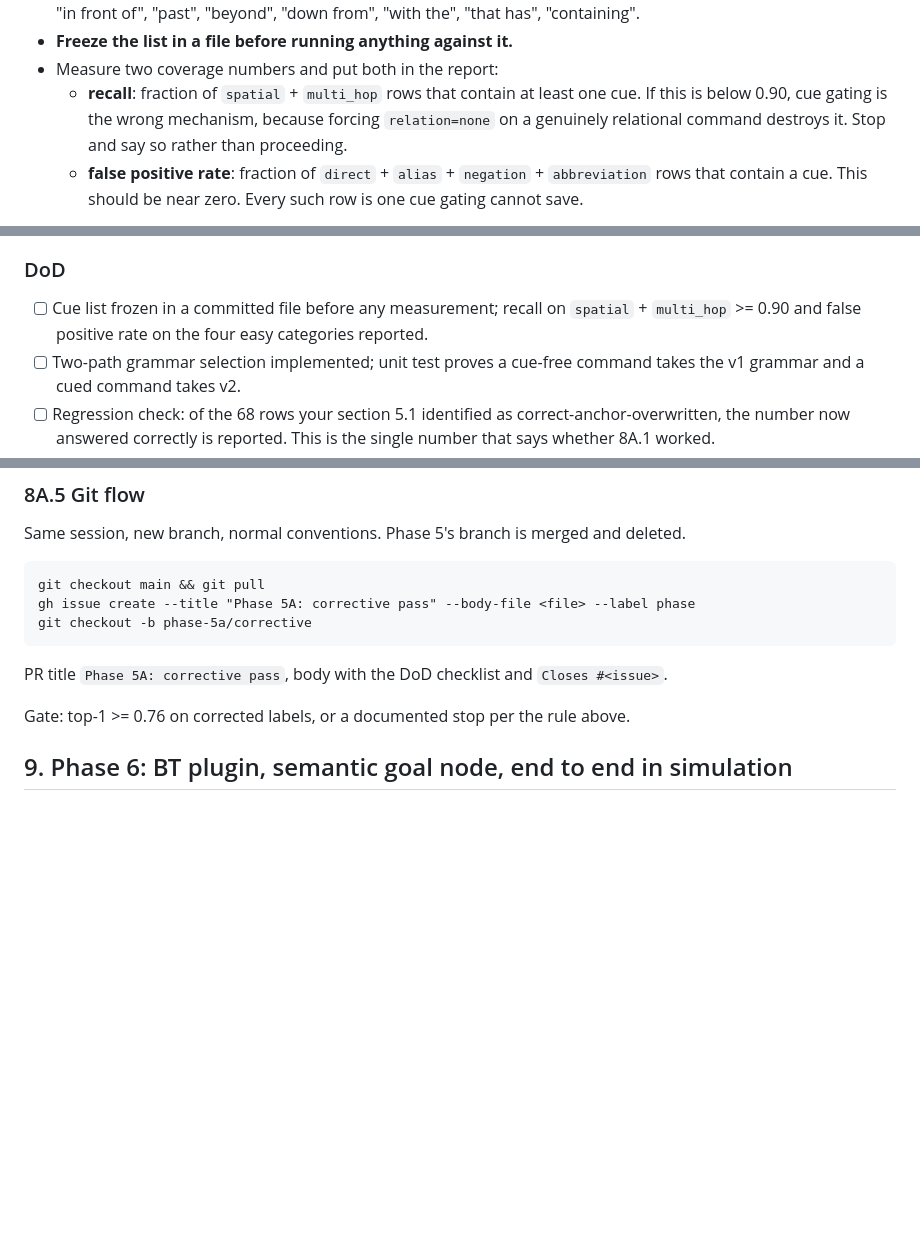
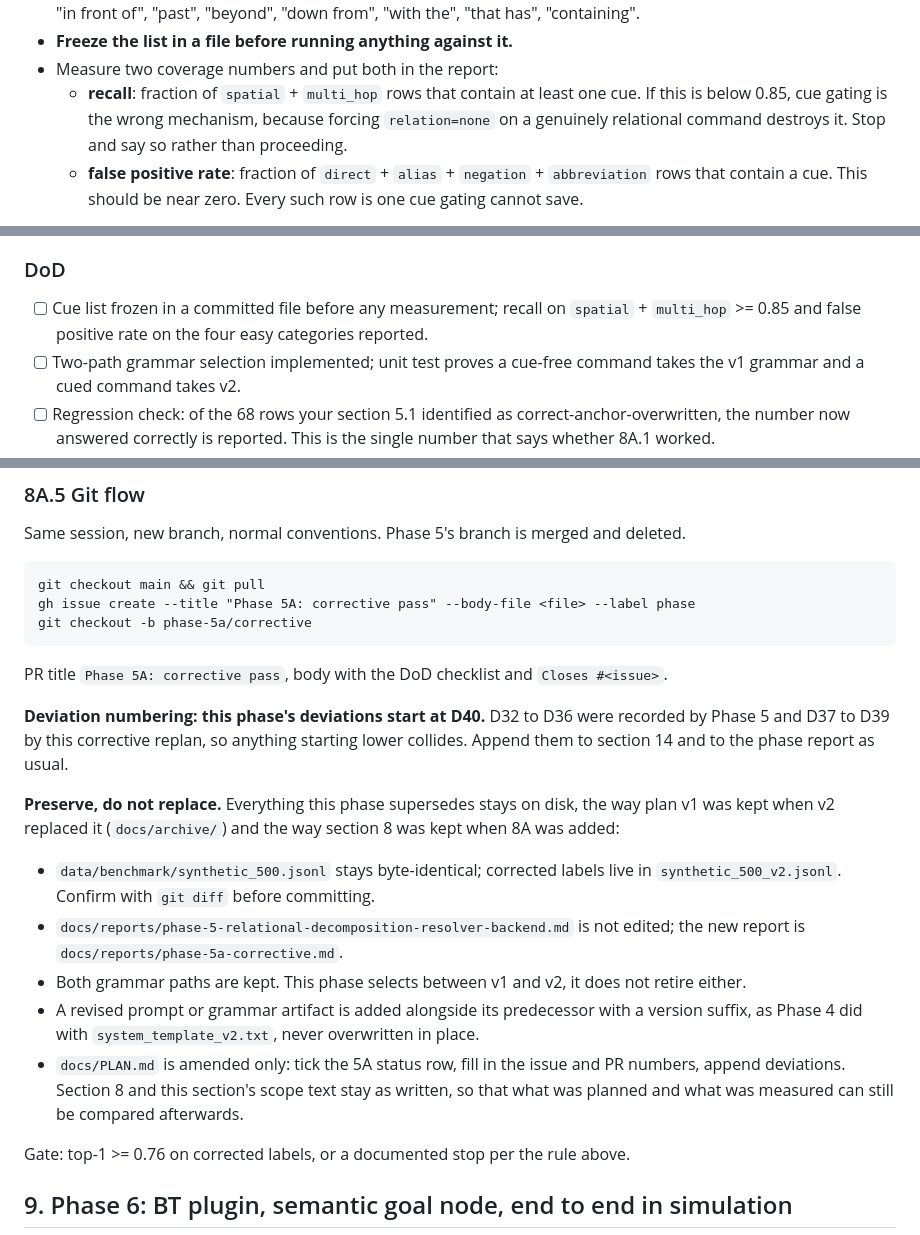
Before and after one commit to kanadb004/safenav-llm-ros-waypoint, a Markdown page: docs/PLAN.md, 3 parts joined by grey strips. Rendered like a GitHub page; blank space fills up the shorter version.

Commit message:
docs: lower cue recall gate and pin 5a deviations at d40
Cue recall pre-check gate moves from 0.90 to 0.85. Adds an explicit
preserve-do-not-replace rule so phase 5a amends rather than overwrites.

````diff
--- a/docs/PLAN.md
+++ b/docs/PLAN.md
@@ -403,7 +403,7 @@ and that "asks for one" is detectable lexically.
 - **Freeze the list in a file before running anything against it.**
 - Measure two coverage numbers and put both in the report:
   - **recall**: fraction of `spatial` + `multi_hop` rows that contain at least one cue. If this
-    is below 0.90, cue gating is the wrong mechanism, because forcing `relation=none` on a
+    is below 0.85, cue gating is the wrong mechanism, because forcing `relation=none` on a
     genuinely relational command destroys it. Stop and say so rather than proceeding.
   - **false positive rate**: fraction of `direct` + `alias` + `negation` + `abbreviation` rows
     that contain a cue. This should be near zero. Every such row is one cue gating cannot save.
@@ -497,7 +497,7 @@ a failed phase is to reopen everything.
 ### DoD
 
 - [ ] Cue list frozen in a committed file before any measurement; recall on `spatial` +
-      `multi_hop` >= 0.90 and false positive rate on the four easy categories reported.
+      `multi_hop` >= 0.85 and false positive rate on the four easy categories reported.
 - [ ] Two-path grammar selection implemented; unit test proves a cue-free command takes the v1
       grammar and a cued command takes v2.
 - [ ] Regression check: of the 68 rows your section 5.1 identified as correct-anchor-overwritten,
@@ -536,6 +536,24 @@ git checkout -b phase-5a/corrective
 ```
 
 PR title `Phase 5A: corrective pass`, body with the DoD checklist and `Closes #<issue>`.
+
+**Deviation numbering: this phase's deviations start at D40.** D32 to D36 were recorded by
+Phase 5 and D37 to D39 by this corrective replan, so anything starting lower collides. Append
+them to section 14 and to the phase report as usual.
+
+**Preserve, do not replace.** Everything this phase supersedes stays on disk, the way plan v1
+was kept when v2 replaced it (`docs/archive/`) and the way section 8 was kept when 8A was added:
+
+- `data/benchmark/synthetic_500.jsonl` stays byte-identical; corrected labels live in
+  `synthetic_500_v2.jsonl`. Confirm with `git diff` before committing.
+- `docs/reports/phase-5-relational-decomposition-resolver-backend.md` is not edited; the new
+  report is `docs/reports/phase-5a-corrective.md`.
+- Both grammar paths are kept. This phase selects between v1 and v2, it does not retire either.
+- A revised prompt or grammar artifact is added alongside its predecessor with a version
+  suffix, as Phase 4 did with `system_template_v2.txt`, never overwritten in place.
+- `docs/PLAN.md` is amended only: tick the 5A status row, fill in the issue and PR numbers,
+  append deviations. Section 8 and this section's scope text stay as written, so that what was
+  planned and what was measured can still be compared afterwards.
 
 Gate: top-1 >= 0.76 on corrected labels, or a documented stop per the rule above.
 
````
Also changed, not shown: other parts of docs/PLAN.md (+1 -1 lines).
